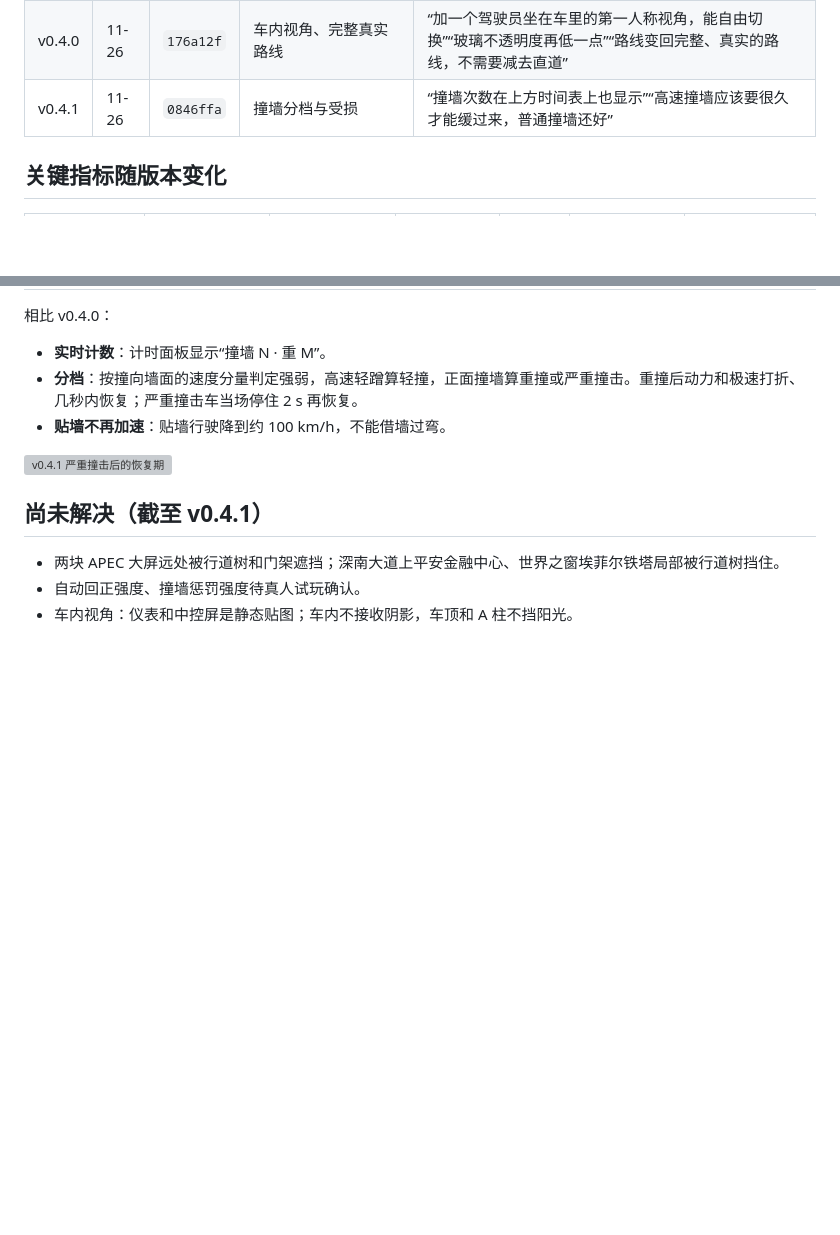
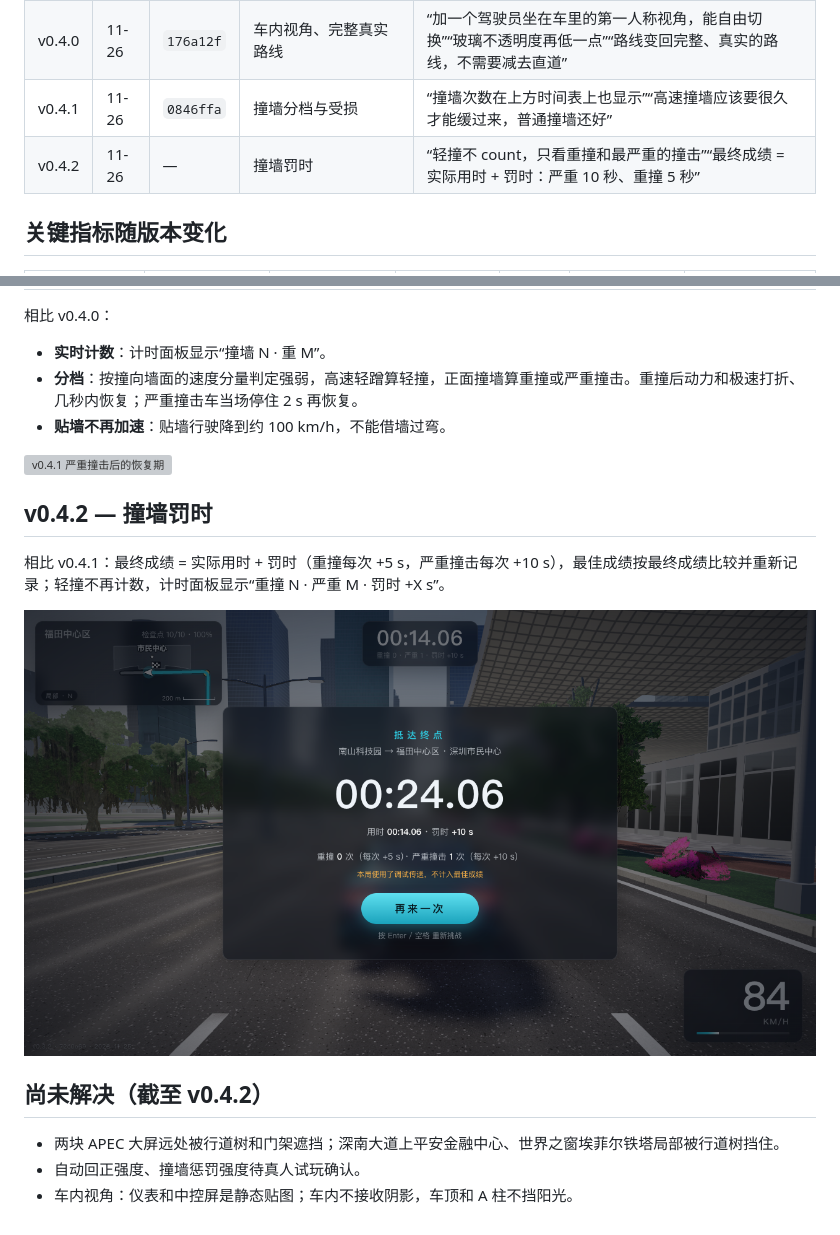
Before and after one commit to HenryHe0123/shenzhen-drive, a Markdown page: docs/versions.md, 2 parts joined by grey strips. Drawn GitHub-style; pictures changed too: docs/images/v042-result.png (added); blank space fills up the shorter version; grey boxes are pictures that could not be loaded.

```diff
--- a/docs/versions.md
+++ b/docs/versions.md
@@ -15,6 +15,7 @@
 | v0.3.2 | 11-25 | `bdf059d` | 遗留优化 8 项 | “当时做得有点赶，没上的优化继续上” |
 | v0.4.0 | 11-26 | `176a12f` | 车内视角、完整真实路线 | “加一个驾驶员坐在车里的第一人称视角，能自由切换”“玻璃不透明度再低一点”“路线变回完整、真实的路线，不需要减去直道” |
 | v0.4.1 | 11-26 | `0846ffa` | 撞墙分档与受损 | “撞墙次数在上方时间表上也显示”“高速撞墙应该要很久才能缓过来，普通撞墙还好” |
+| v0.4.2 | 11-26 | — | 撞墙罚时 | “轻撞不 count，只看重撞和最严重的撞击”“最终成绩 = 实际用时 + 罚时：严重 10 秒、重撞 5 秒” |
 
 ## 关键指标随版本变化
 
@@ -119,7 +120,13 @@
 
 ![v0.4.1 严重撞击后的恢复期](images/v041-damage.png)
 
-## 尚未解决（截至 v0.4.1）
+## v0.4.2 — 撞墙罚时
+
+相比 v0.4.1：最终成绩 = 实际用时 + 罚时（重撞每次 +5 s，严重撞击每次 +10 s），最佳成绩按最终成绩比较并重新记录；轻撞不再计数，计时面板显示“重撞 N · 严重 M · 罚时 +X s”。
+
+![v0.4.2 成绩页](images/v042-result.png)
+
+## 尚未解决（截至 v0.4.2）
 
 - 两块 APEC 大屏远处被行道树和门架遮挡；深南大道上平安金融中心、世界之窗埃菲尔铁塔局部被行道树挡住。
 - 自动回正强度、撞墙惩罚强度待真人试玩确认。
```
Also changed, not shown: README.md (+3 -2 lines), docs/CHANGELOG.md (+10 -0 lines), 7 other files.
